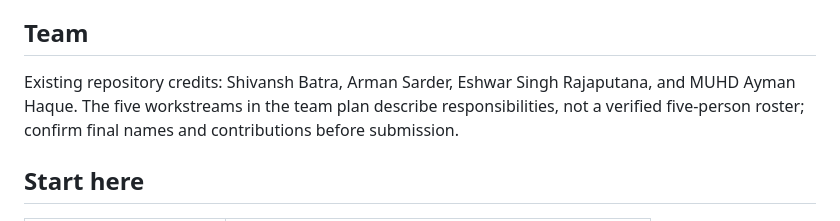
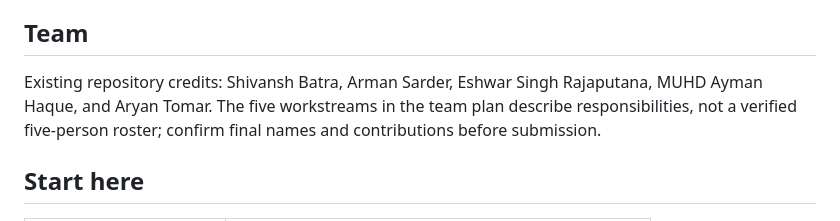
Before and after one commit to shivbatra999/linux1-datathon-F26-DallasComets, a Markdown page: readME.md, the part around the change. Drawn GitHub-style.

Commit message:
forgot bro

```diff
--- a/readME.md
+++ b/readME.md
@@ -16,7 +16,7 @@ The owner dashboard's order value is not collected revenue. Payment processing i
 
 ## Team
 
-Existing repository credits: Shivansh Batra, Arman Sarder, Eshwar Singh Rajaputana, and MUHD Ayman Haque. The five workstreams in the team plan describe responsibilities, not a verified five-person roster; confirm final names and contributions before submission.
+Existing repository credits: Shivansh Batra, Arman Sarder, Eshwar Singh Rajaputana, MUHD Ayman Haque, and Aryan Tomar. The five workstreams in the team plan describe responsibilities, not a verified five-person roster; confirm final names and contributions before submission.
 
 ## Start here
 
```
